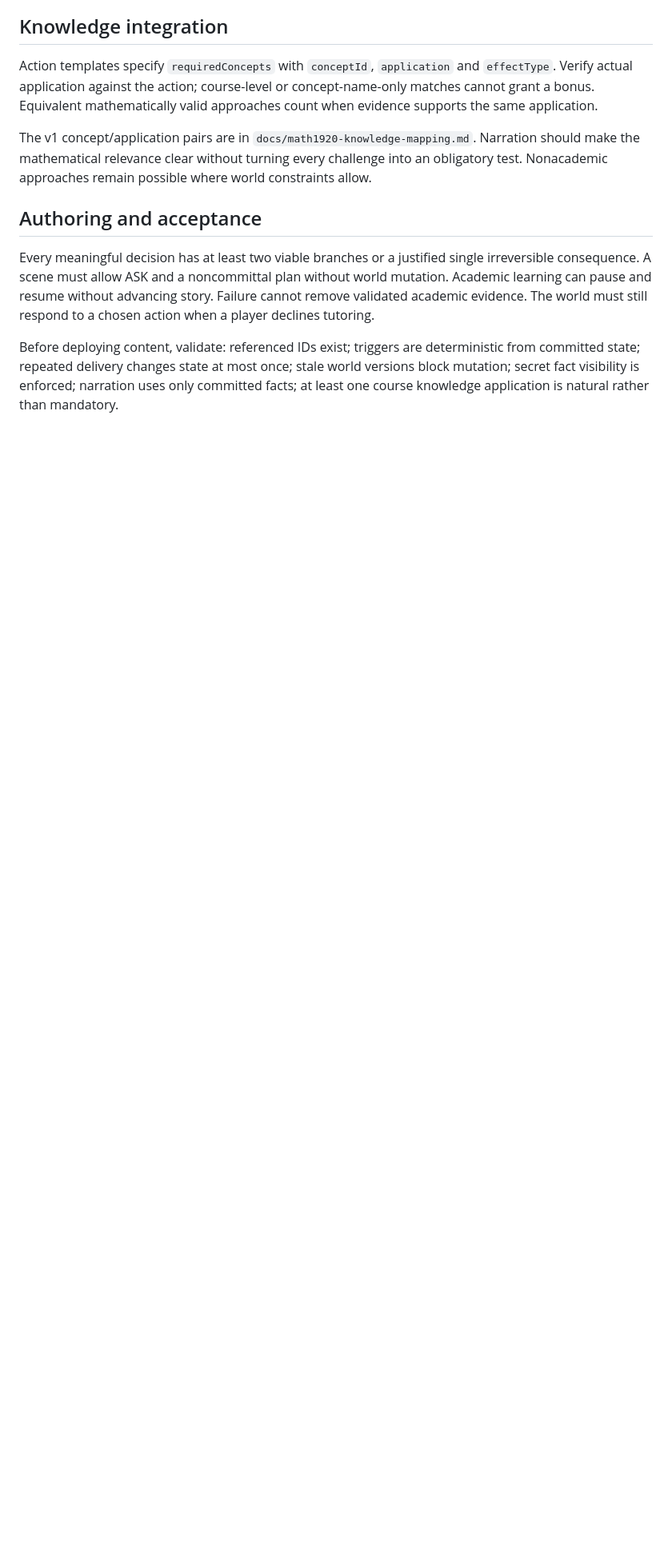
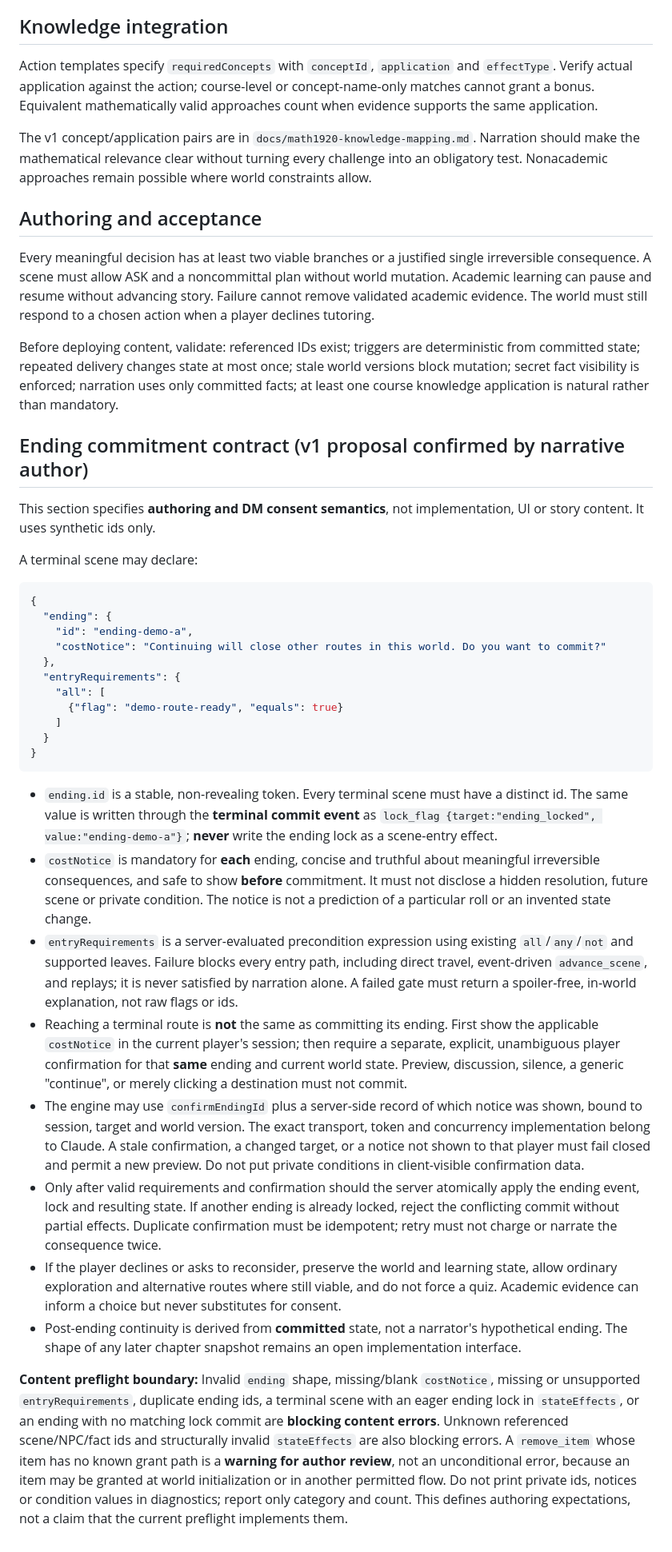
Before and after one commit to catminn/catmin-study, a Markdown page: content/contracts/world-content-semantics-v1.md, the part around the change. Shown at 80% size. Rendered like a GitHub page; blank space fills up the shorter version.

Commit message:
docs: define spoiler-free ending consent and preflight authoring contract

````diff
--- a/content/contracts/world-content-semantics-v1.md
+++ b/content/contracts/world-content-semantics-v1.md
@@ -41,3 +41,34 @@ The v1 concept/application pairs are in `docs/math1920-knowledge-mapping.md`. Na
 Every meaningful decision has at least two viable branches or a justified single irreversible consequence. A scene must allow ASK and a noncommittal plan without world mutation. Academic learning can pause and resume without advancing story. Failure cannot remove validated academic evidence. The world must still respond to a chosen action when a player declines tutoring.
 
 Before deploying content, validate: referenced IDs exist; triggers are deterministic from committed state; repeated delivery changes state at most once; stale world versions block mutation; secret fact visibility is enforced; narration uses only committed facts; at least one course knowledge application is natural rather than mandatory.
+
+## Ending commitment contract (v1 proposal confirmed by narrative author)
+
+This section specifies **authoring and DM consent semantics**, not implementation, UI or story content. It uses synthetic ids only.
+
+A terminal scene may declare:
+
+```json
+{
+  "ending": {
+    "id": "ending-demo-a",
+    "costNotice": "Continuing will close other routes in this world. Do you want to commit?"
+  },
+  "entryRequirements": {
+    "all": [
+      {"flag": "demo-route-ready", "equals": true}
+    ]
+  }
+}
+```
+
+- `ending.id` is a stable, non-revealing token. Every terminal scene must have a distinct id. The same value is written through the **terminal commit event** as `lock_flag {target:"ending_locked", value:"ending-demo-a"}`; **never** write the ending lock as a scene-entry effect.
+- `costNotice` is mandatory for **each** ending, concise and truthful about meaningful irreversible consequences, and safe to show **before** commitment. It must not disclose a hidden resolution, future scene or private condition. The notice is not a prediction of a particular roll or an invented state change.
+- `entryRequirements` is a server-evaluated precondition expression using existing `all`/`any`/`not` and supported leaves. Failure blocks every entry path, including direct travel, event-driven `advance_scene`, and replays; it is never satisfied by narration alone. A failed gate must return a spoiler-free, in-world explanation, not raw flags or ids.
+- Reaching a terminal route is **not** the same as committing its ending. First show the applicable `costNotice` in the current player's session; then require a separate, explicit, unambiguous player confirmation for that **same** ending and current world state. Preview, discussion, silence, a generic "continue", or merely clicking a destination must not commit.
+- The engine may use `confirmEndingId` plus a server-side record of which notice was shown, bound to session, target and world version. The exact transport, token and concurrency implementation belong to Claude. A stale confirmation, a changed target, or a notice not shown to that player must fail closed and permit a new preview. Do not put private conditions in client-visible confirmation data.
+- Only after valid requirements and confirmation should the server atomically apply the ending event, lock and resulting state. If another ending is already locked, reject the conflicting commit without partial effects. Duplicate confirmation must be idempotent; retry must not charge or narrate the consequence twice.
+- If the player declines or asks to reconsider, preserve the world and learning state, allow ordinary exploration and alternative routes where still viable, and do not force a quiz. Academic evidence can inform a choice but never substitutes for consent.
+- Post-ending continuity is derived from **committed** state, not a narrator's hypothetical ending. The shape of any later chapter snapshot remains an open implementation interface.
+
+**Content preflight boundary:** Invalid `ending` shape, missing/blank `costNotice`, missing or unsupported `entryRequirements`, duplicate ending ids, a terminal scene with an eager ending lock in `stateEffects`, or an ending with no matching lock commit are **blocking content errors**. Unknown referenced scene/NPC/fact ids and structurally invalid `stateEffects` are also blocking errors. A `remove_item` whose item has no known grant path is a **warning for author review**, not an unconditional error, because an item may be granted at world initialization or in another permitted flow. Do not print private ids, notices or condition values in diagnostics; report only category and count. This defines authoring expectations, not a claim that the current preflight implements them.
````
